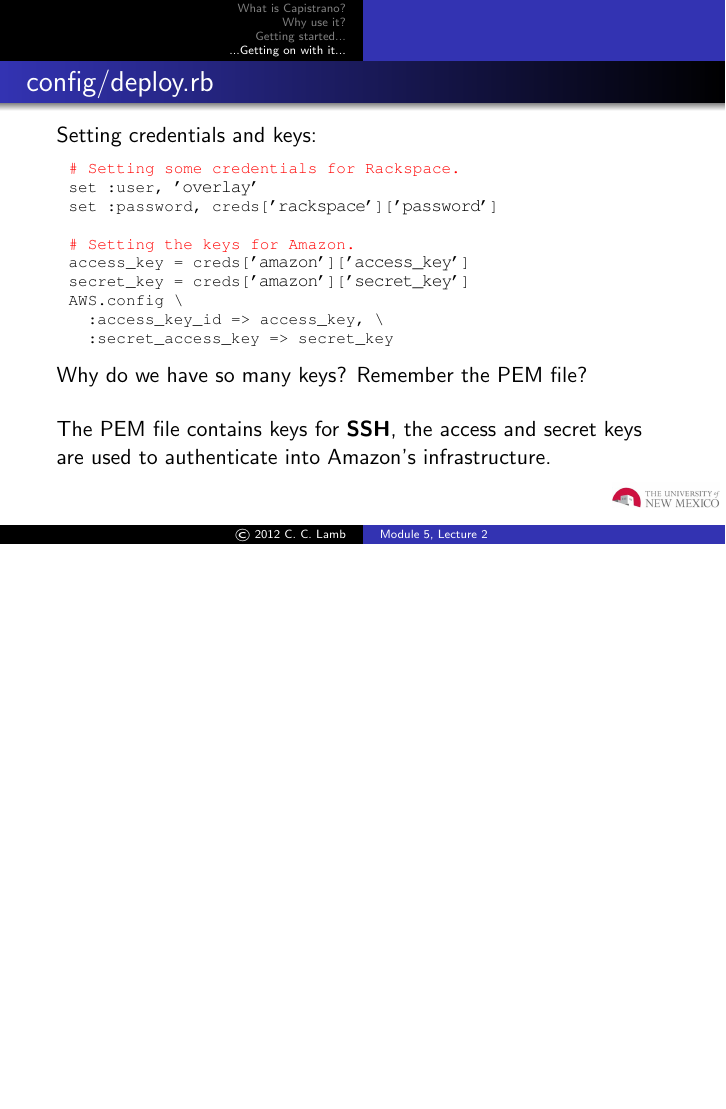
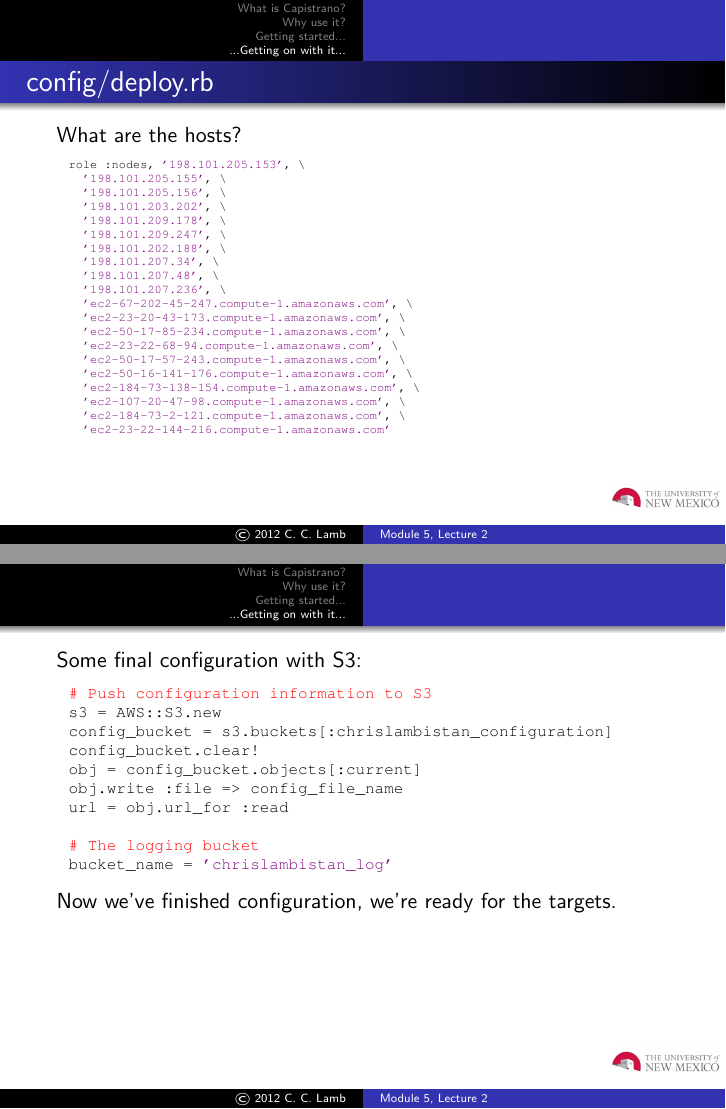
Before and after one commit to cclamb/lecture, LaTeX slides (capistrano.tex): page 23 of 23 before the commit and pages 24 and 25 of 26 after it, the two joined at a grey line, the shorter picture padded with empty space. Compiled offline with pdfLaTeX.

Commit message:
more slides

```diff
--- a/capistrano.tex
+++ b/capistrano.tex
@@ -17,7 +17,7 @@
 	basicstyle=\footnotesize\ttfamily\color{black},
 	commentstyle = \footnotesize\ttfamily\color{red},
 	keywordstyle=\footnotesize\ttfamily\color{blue},
-	stringstyle=\footnotesize\ttfamily\color{black},
+	stringstyle=\footnotesize\ttfamily\color{violet},
 %	columns=fixed,
 %	numbers=left,
 	numberstyle=\tiny,
@@ -421,3 +421,54 @@ Why do we have so many keys? Remember the PEM file?\\~\\
 The PEM file contains keys for {\bf SSH}, the access and secret keys are used to authenticate into Amazon's infrastructure.
 \end{frame}
 
+\begin{frame}[fragile]
+\frametitle{config/deploy.rb}
+What are the hosts?
+\begin{lstlisting}[frame=none,
+  language=Ruby,
+  basicstyle=\tiny\ttfamily\color{black},
+  commentstyle=\tiny\ttfamily\color{red},
+  stringstyle=\tiny\ttfamily\color{violet}]
+role :nodes, '198.101.205.153', \
+  '198.101.205.155', \
+  '198.101.205.156', \
+  '198.101.203.202', \
+  '198.101.209.178', \
+  '198.101.209.247', \
+  '198.101.202.188', \
+  '198.101.207.34', \
+  '198.101.207.48', \
+  '198.101.207.236', \
+  'ec2-67-202-45-247.compute-1.amazonaws.com', \
+  'ec2-23-20-43-173.compute-1.amazonaws.com', \
+  'ec2-50-17-85-234.compute-1.amazonaws.com', \
+  'ec2-23-22-68-94.compute-1.amazonaws.com', \
+  'ec2-50-17-57-243.compute-1.amazonaws.com', \
+  'ec2-50-16-141-176.compute-1.amazonaws.com', \
+  'ec2-184-73-138-154.compute-1.amazonaws.com', \
+  'ec2-107-20-47-98.compute-1.amazonaws.com', \
+  'ec2-184-73-2-121.compute-1.amazonaws.com', \
+  'ec2-23-22-144-216.compute-1.amazonaws.com'
+\end{lstlisting}
+\end{frame}
+
+\begin{frame}[fragile]
+Some final configuration with S3:
+\begin{lstlisting}[frame=none,
+  language=Ruby,
+  basicstyle=\scriptsize\ttfamily\color{black},
+  commentstyle=\scriptsize\ttfamily\color{red},
+  stringstyle=\scriptsize\ttfamily\color{violet}]
+# Push configuration information to S3
+s3 = AWS::S3.new
+config_bucket = s3.buckets[:chrislambistan_configuration]
+config_bucket.clear!
+obj = config_bucket.objects[:current]
+obj.write :file => config_file_name
+url = obj.url_for :read
+
+# The logging bucket
+bucket_name = 'chrislambistan_log'
+\end{lstlisting}
+Now we've finished configuration, we're ready for the targets.
+\end{frame}
```
Also changed, not shown: capistrano.pdf, capistrano.tex (23 more changed lines).
